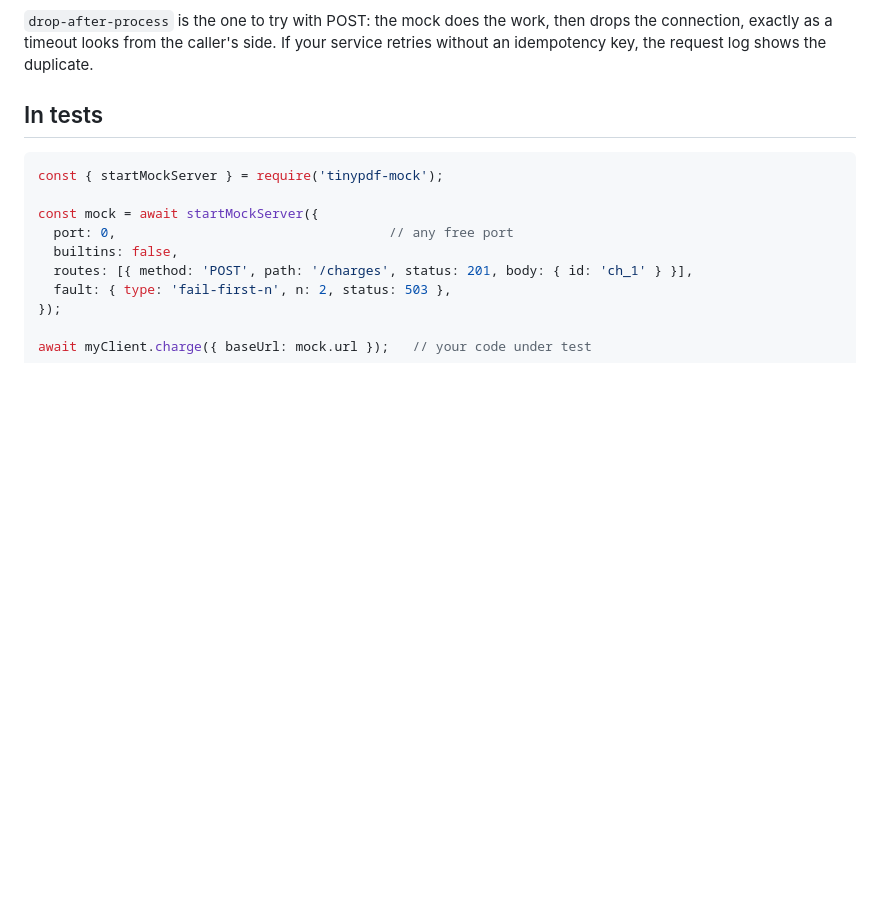
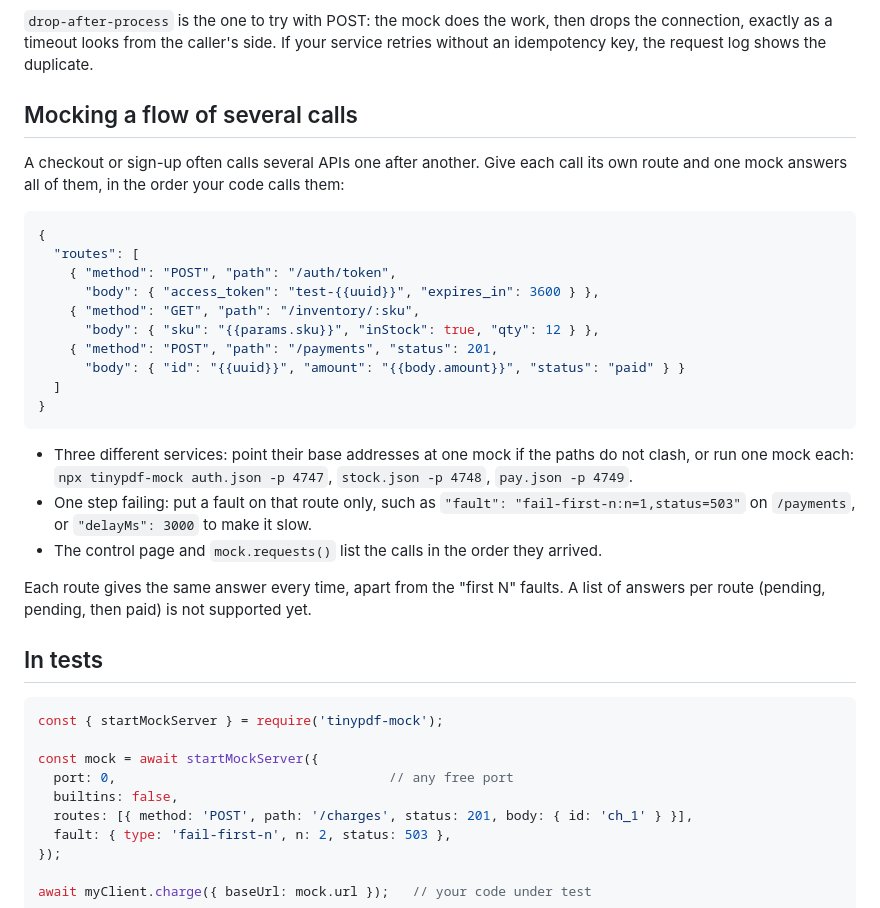
Before and after one commit to log2ankit/tinypdf-mock, a Markdown page: README.md, the part around the change. Rendered like a GitHub page; blank space fills up the shorter version.

Commit message:
README: mocking a flow of several calls (one route per call, several services, a failing step)
Co-Authored-By: Claude Opus 5.5 <noreply@anthropic.com>
Claude-Session: https://claude.ai/code/session_013kq2ga4jRt2HLY328kPDa3

````diff
--- a/README.md
+++ b/README.md
@@ -70,6 +70,33 @@ see whether it retried, how long it waited and whether it sent an `Idempotency-K
 `drop-after-process` is the one to try with POST: the mock does the work, then drops the
 connection, exactly as a timeout looks from the caller's side. If your service retries
 without an idempotency key, the request log shows the duplicate.
+
+## Mocking a flow of several calls
+
+A checkout or sign-up often calls several APIs one after another. Give each call its own route
+and one mock answers all of them, in the order your code calls them:
+
+```json
+{
+  "routes": [
+    { "method": "POST", "path": "/auth/token",
+      "body": { "access_token": "test-{{uuid}}", "expires_in": 3600 } },
+    { "method": "GET", "path": "/inventory/:sku",
+      "body": { "sku": "{{params.sku}}", "inStock": true, "qty": 12 } },
+    { "method": "POST", "path": "/payments", "status": 201,
+      "body": { "id": "{{uuid}}", "amount": "{{body.amount}}", "status": "paid" } }
+  ]
+}
+```
+
+- Three different services: point their base addresses at one mock if the paths do not clash,
+  or run one mock each: `npx tinypdf-mock auth.json -p 4747`, `stock.json -p 4748`, `pay.json -p 4749`.
+- One step failing: put a fault on that route only, such as
+  `"fault": "fail-first-n:n=1,status=503"` on `/payments`, or `"delayMs": 3000` to make it slow.
+- The control page and `mock.requests()` list the calls in the order they arrived.
+
+Each route gives the same answer every time, apart from the "first N" faults. A list of answers
+per route (pending, pending, then paid) is not supported yet.
 
 ## In tests
 
````
